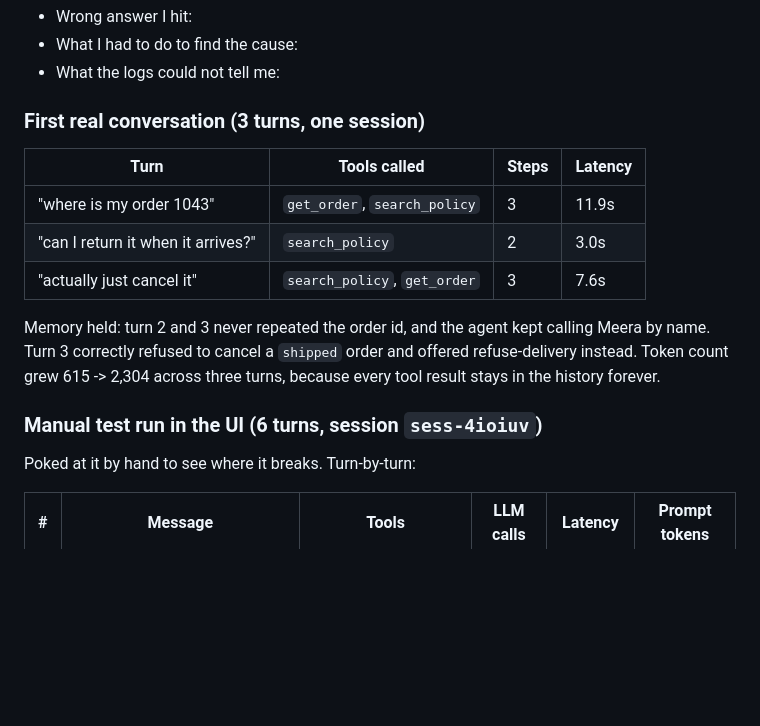
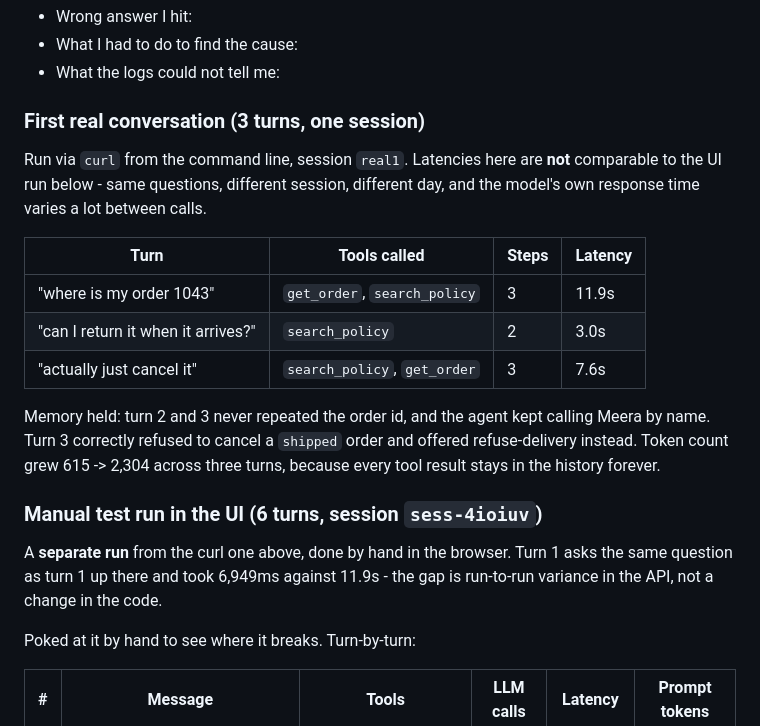
Before and after one commit to rohhitrz/dukaan-agent, a Markdown page: LOG.md, the part around the change. GitHub-like rendering; blank space fills up the shorter version.

Commit message:
Label which run each LOG.md latency table came from

```diff
--- a/LOG.md
+++ b/LOG.md
@@ -54,6 +54,10 @@ _(to fill in after using it - that's the point of the exercise)_
 
 ### First real conversation (3 turns, one session)
 
+Run via `curl` from the command line, session `real1`. Latencies here are **not**
+comparable to the UI run below - same questions, different session, different day,
+and the model's own response time varies a lot between calls.
+
 | Turn | Tools called | Steps | Latency |
 | ---- | ------------ | ----- | ------- |
 | "where is my order 1043" | `get_order`, `search_policy` | 3 | 11.9s |
@@ -66,6 +70,10 @@ refuse-delivery instead. Token count grew 615 -> 2,304 across three turns, becau
 every tool result stays in the history forever.
 
 ### Manual test run in the UI (6 turns, session `sess-4ioiuv`)
+
+A **separate run** from the curl one above, done by hand in the browser. Turn 1 asks
+the same question as turn 1 up there and took 6,949ms against 11.9s - the gap is
+run-to-run variance in the API, not a change in the code.
 
 Poked at it by hand to see where it breaks. Turn-by-turn:
 
```
